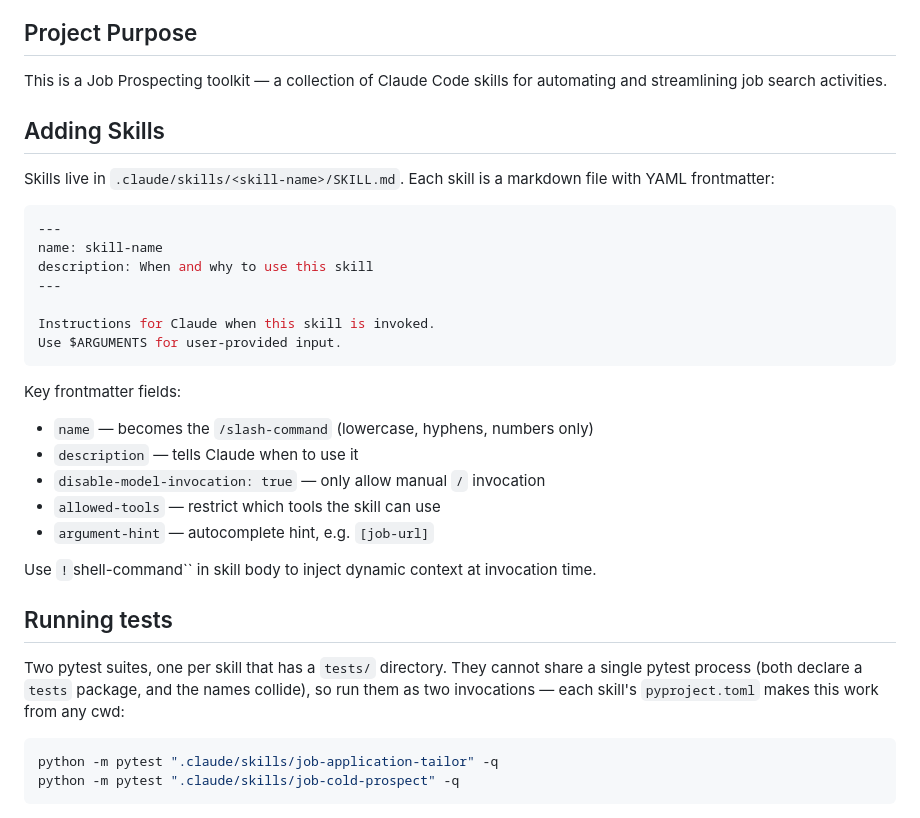
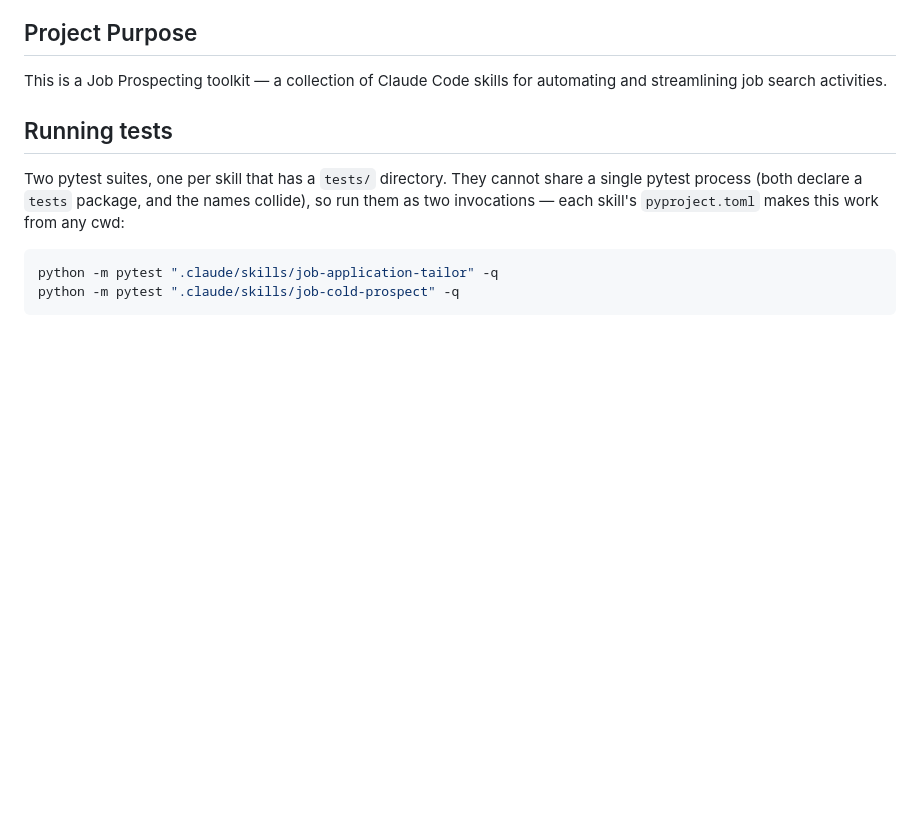
Before and after one commit to eddiegent/AI-Job-Prospecting, a Markdown page: CLAUDE.md, the part around the change. GitHub-like rendering; blank space fills up the shorter version.

Commit message:
docs(claude): drop the generic "Adding Skills" section
The skill frontmatter format is Claude Code product documentation, not
repo-specific guidance -- and it is derivable from any of the five
SKILL.md files in .claude/skills/. It cost ~179 tokens of always-loaded
context per session for nothing.

What remains is the non-derivable material: the pytest package-collision
gotcha, the cli.py single-source-of-truth directive, and the CV fact base
re-extraction prohibition.

Co-Authored-By: Claude Opus 5 (1M context) <noreply@anthropic.com>

````diff
--- a/CLAUDE.md
+++ b/CLAUDE.md
@@ -5,29 +5,6 @@ This file provides guidance to Claude Code (claude.ai/code) when working with co
 ## Project Purpose
 
 This is a Job Prospecting toolkit — a collection of Claude Code skills for automating and streamlining job search activities.
-
-## Adding Skills
-
-Skills live in `.claude/skills/<skill-name>/SKILL.md`. Each skill is a markdown file with YAML frontmatter:
-
-```yaml
----
-name: skill-name
-description: When and why to use this skill
----
-
-Instructions for Claude when this skill is invoked.
-Use $ARGUMENTS for user-provided input.
-```
-
-Key frontmatter fields:
-- `name` — becomes the `/slash-command` (lowercase, hyphens, numbers only)
-- `description` — tells Claude when to use it
-- `disable-model-invocation: true` — only allow manual `/` invocation
-- `allowed-tools` — restrict which tools the skill can use
-- `argument-hint` — autocomplete hint, e.g. `[job-url]`
-
-Use `!`shell-command`` in skill body to inject dynamic context at invocation time.
 
 ## Running tests
 
````
